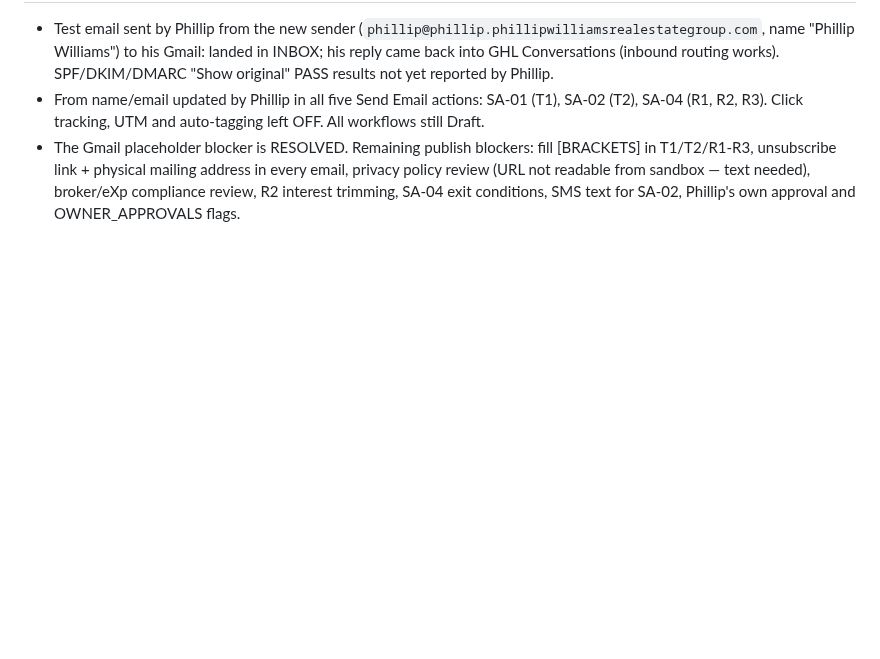
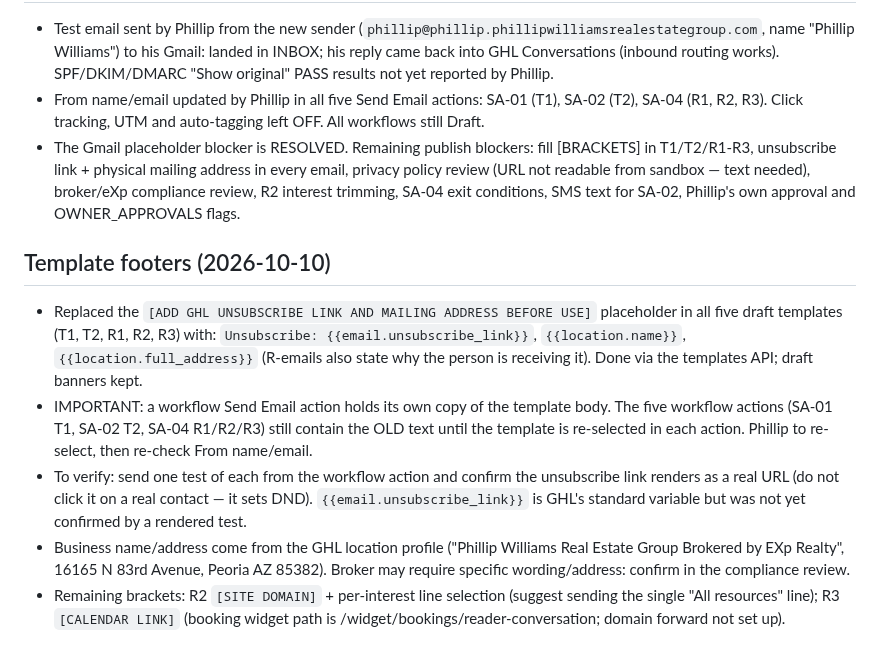
Before and after one commit to pwil93534-glitch/newbuild-connect, a Markdown page: surprise-advantage/docs/GHL_BUILD_STATUS.md, the part around the change. Drawn GitHub-style; blank space fills up the shorter version.

Commit message:
Add unsubscribe + address footer to the five draft email templates
Co-Authored-By: Claude Sonnet 5.5 <noreply@anthropic.com>
Claude-Session: https://claude.ai/code/session_01VbJV6AZpWDuLUPsyoNSV3J

```diff
--- a/surprise-advantage/docs/GHL_BUILD_STATUS.md
+++ b/surprise-advantage/docs/GHL_BUILD_STATUS.md
@@ -119,3 +119,10 @@ GHL has no "Create pipeline" button for this account (white-label), so an unused
 - Test email sent by Phillip from the new sender (`phillip@phillip.phillipwilliamsrealestategroup.com`, name "Phillip Williams") to his Gmail: landed in INBOX; his reply came back into GHL Conversations (inbound routing works). SPF/DKIM/DMARC "Show original" PASS results not yet reported by Phillip.
 - From name/email updated by Phillip in all five Send Email actions: SA-01 (T1), SA-02 (T2), SA-04 (R1, R2, R3). Click tracking, UTM and auto-tagging left OFF. All workflows still Draft.
 - The Gmail placeholder blocker is RESOLVED. Remaining publish blockers: fill [BRACKETS] in T1/T2/R1-R3, unsubscribe link + physical mailing address in every email, privacy policy review (URL not readable from sandbox — text needed), broker/eXp compliance review, R2 interest trimming, SA-04 exit conditions, SMS text for SA-02, Phillip's own approval and OWNER_APPROVALS flags.
+
+## Template footers (2026-10-10)
+- Replaced the `[ADD GHL UNSUBSCRIBE LINK AND MAILING ADDRESS BEFORE USE]` placeholder in all five draft templates (T1, T2, R1, R2, R3) with: `Unsubscribe: {{email.unsubscribe_link}}`, `{{location.name}}`, `{{location.full_address}}` (R-emails also state why the person is receiving it). Done via the templates API; draft banners kept.
+- IMPORTANT: a workflow Send Email action holds its own copy of the template body. The five workflow actions (SA-01 T1, SA-02 T2, SA-04 R1/R2/R3) still contain the OLD text until the template is re-selected in each action. Phillip to re-select, then re-check From name/email.
+- To verify: send one test of each from the workflow action and confirm the unsubscribe link renders as a real URL (do not click it on a real contact — it sets DND). `{{email.unsubscribe_link}}` is GHL's standard variable but was not yet confirmed by a rendered test.
+- Business name/address come from the GHL location profile ("Phillip Williams Real Estate Group Brokered by EXp Realty", 16165 N 83rd Avenue, Peoria AZ 85382). Broker may require specific wording/address: confirm in the compliance review.
+- Remaining brackets: R2 `[SITE DOMAIN]` + per-interest line selection (suggest sending the single "All resources" line); R3 `[CALENDAR LINK]` (booking widget path is /widget/bookings/reader-conversation; domain forward not set up).
```
